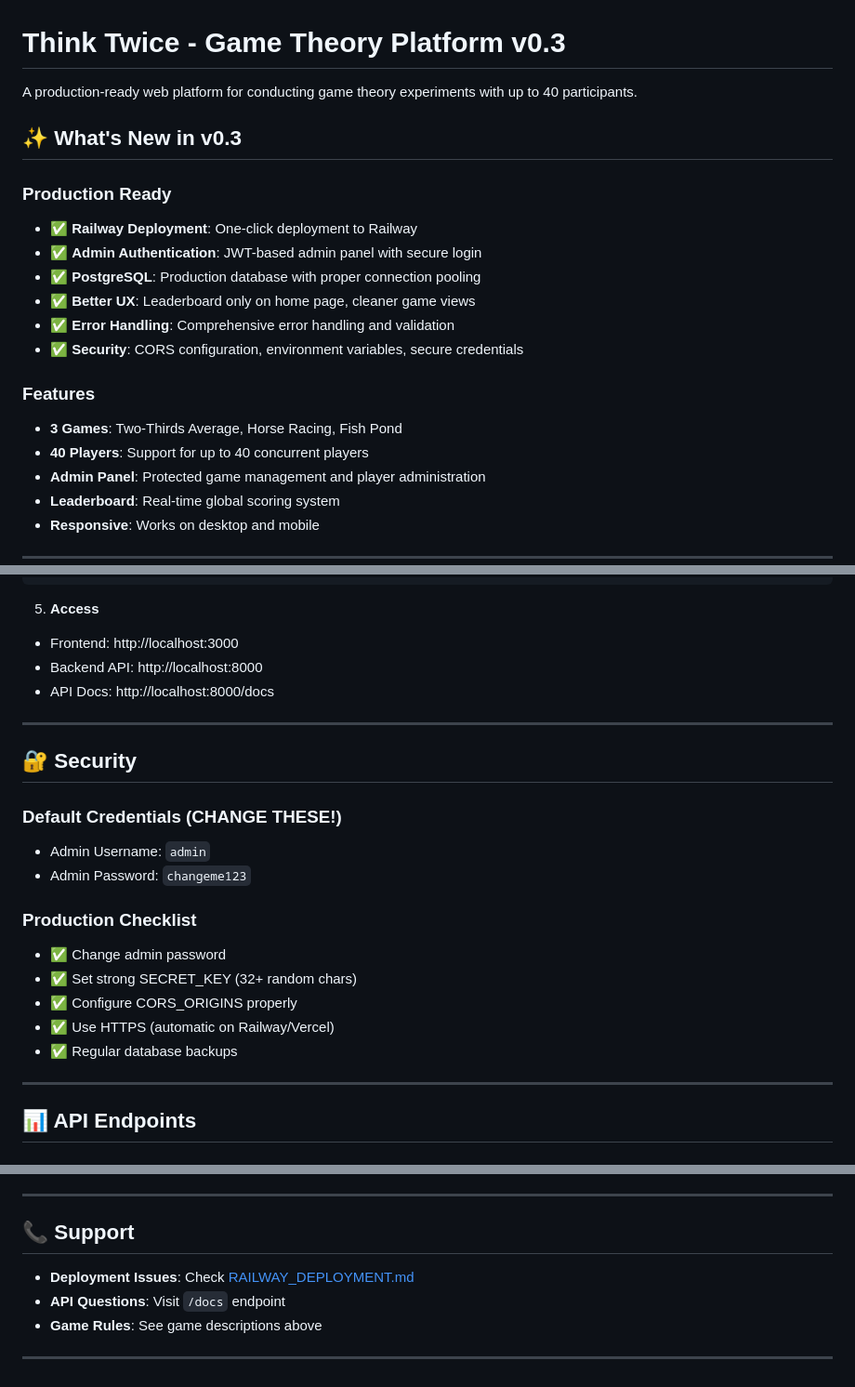
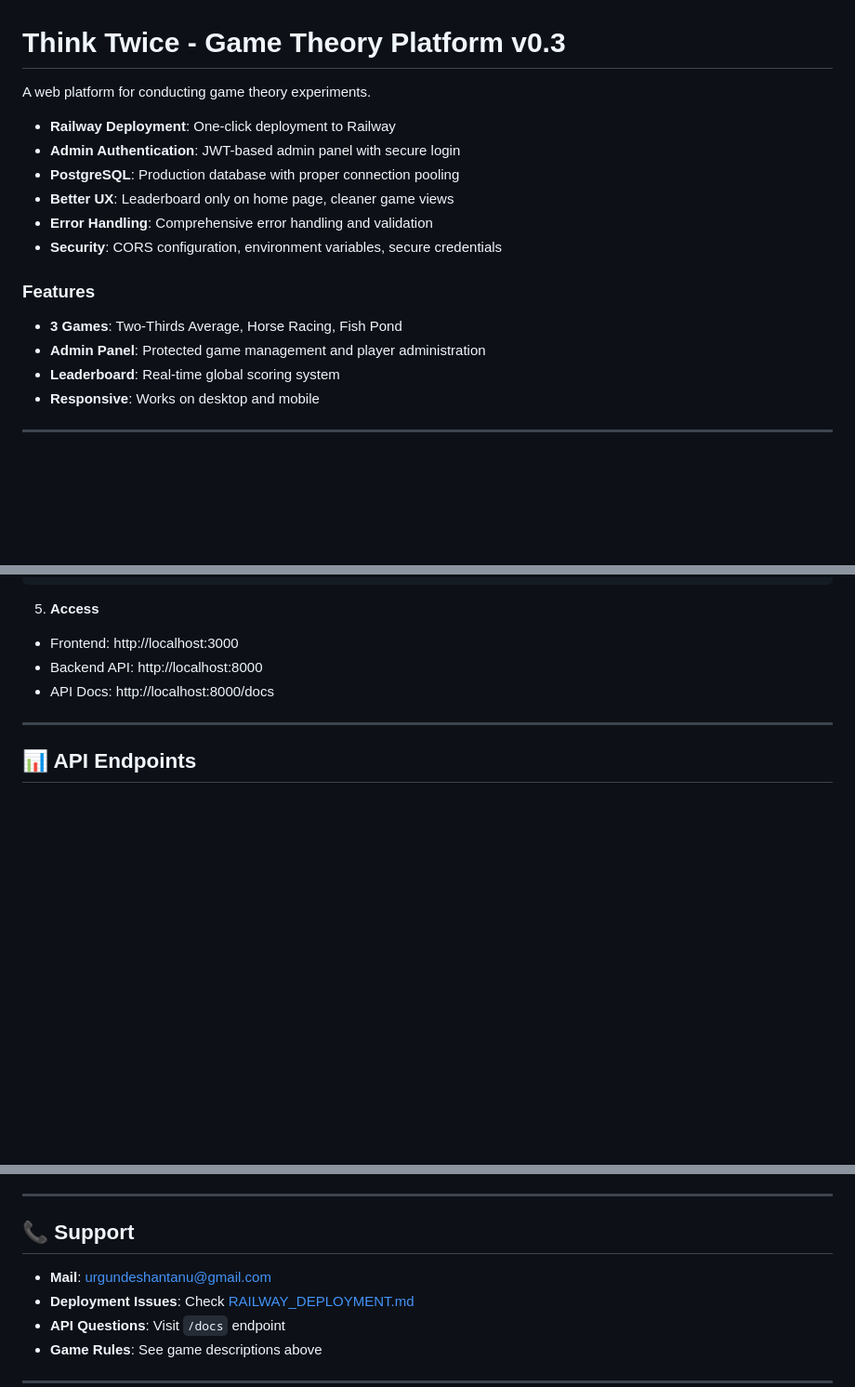
Before and after one commit to shantanu-urgunde-21/think-twice-V0.3, a Markdown page: README.md, 3 parts joined by grey strips. Shown at 93% size. GitHub-like rendering; blank space fills up the shorter version.

Commit message:
fixed some errors in readme

```diff
--- a/README.md
+++ b/README.md
@@ -1,20 +1,16 @@
 # Think Twice - Game Theory Platform v0.3
 
-A production-ready web platform for conducting game theory experiments with up to 40 participants.
+A web platform for conducting game theory experiments.
 
-## ✨ What's New in v0.3
-
-### Production Ready
-- ✅ **Railway Deployment**: One-click deployment to Railway
-- ✅ **Admin Authentication**: JWT-based admin panel with secure login
-- ✅ **PostgreSQL**: Production database with proper connection pooling
-- ✅ **Better UX**: Leaderboard only on home page, cleaner game views
-- ✅ **Error Handling**: Comprehensive error handling and validation
-- ✅ **Security**: CORS configuration, environment variables, secure credentials
+-  **Railway Deployment**: One-click deployment to Railway
+-  **Admin Authentication**: JWT-based admin panel with secure login
+-  **PostgreSQL**: Production database with proper connection pooling
+-  **Better UX**: Leaderboard only on home page, cleaner game views
+-  **Error Handling**: Comprehensive error handling and validation
+-  **Security**: CORS configuration, environment variables, secure credentials
 
 ### Features
 - **3 Games**: Two-Thirds Average, Horse Racing, Fish Pond
-- **40 Players**: Support for up to 40 concurrent players
 - **Admin Panel**: Protected game management and player administration
 - **Leaderboard**: Real-time global scoring system
 - **Responsive**: Works on desktop and mobile
@@ -214,21 +210,6 @@ python -m http.server 3000
 
 ---
 
-## 🔐 Security
-
-### Default Credentials (CHANGE THESE!)
-- Admin Username: `admin`
-- Admin Password: `changeme123`
-
-### Production Checklist
-- ✅ Change admin password
-- ✅ Set strong SECRET_KEY (32+ random chars)
-- ✅ Configure CORS_ORIGINS properly
-- ✅ Use HTTPS (automatic on Railway/Vercel)
-- ✅ Regular database backups
-
----
-
 ## 📊 API Endpoints
 
 ### Public Endpoints
@@ -326,7 +307,7 @@ Built for conducting game theory experiments in educational settings.
 ---
 
 ## 📞 Support
-
+- **Mail**: urgundeshantanu@gmail.com
 - **Deployment Issues**: Check [RAILWAY_DEPLOYMENT.md](docs/RAILWAY_DEPLOYMENT.md)
 - **API Questions**: Visit `/docs` endpoint
 - **Game Rules**: See game descriptions above
```
